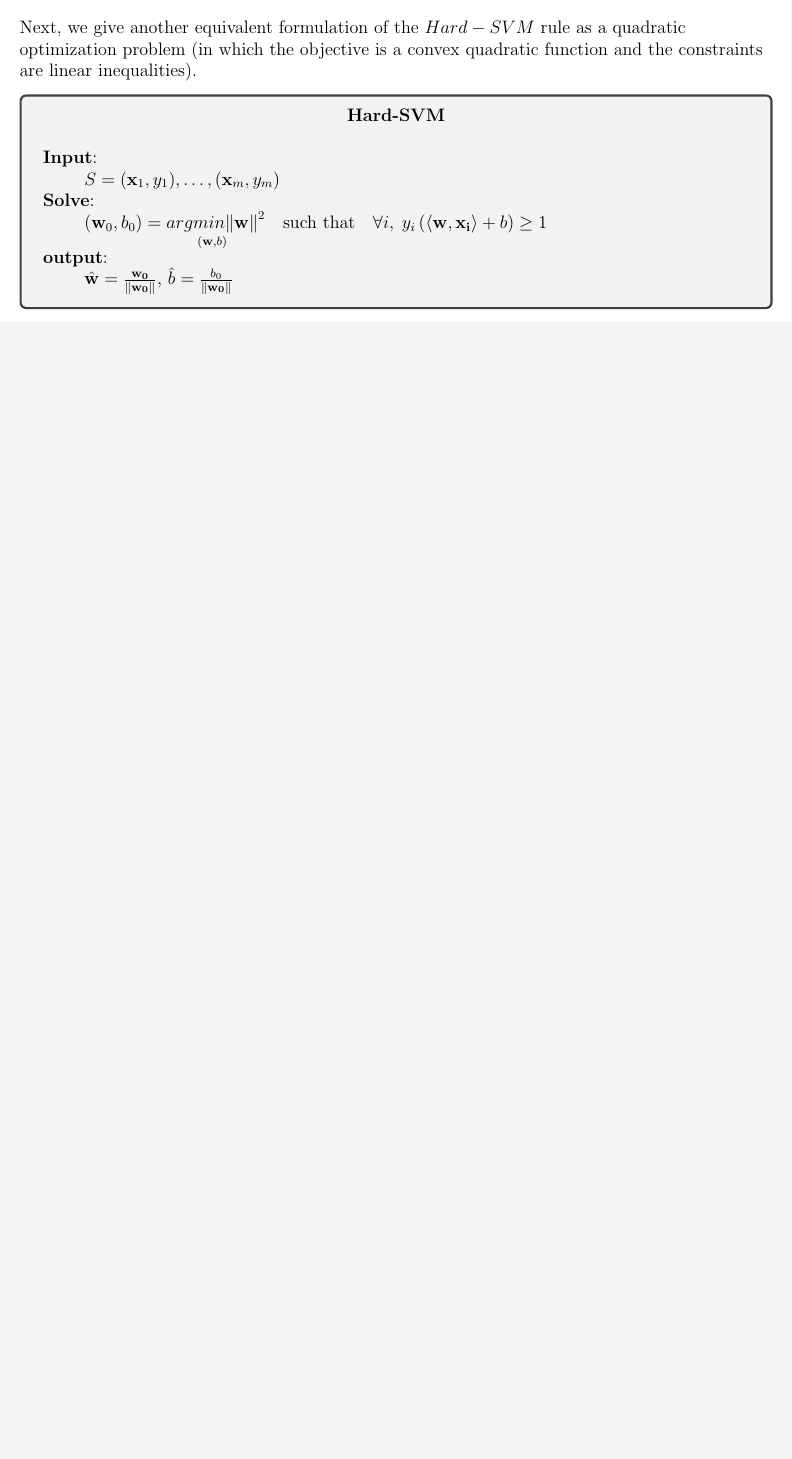
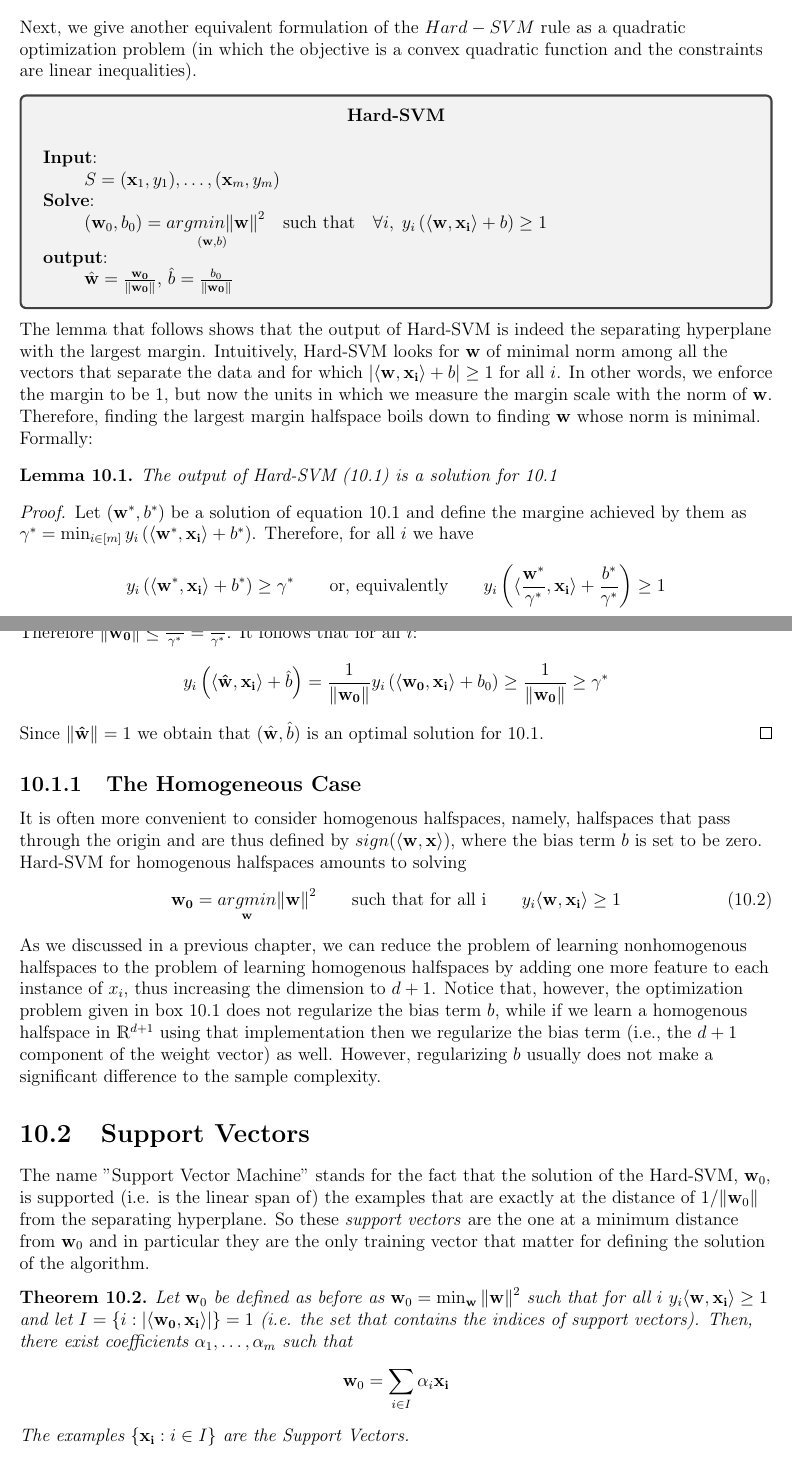
Before and after one commit to MattiaPujatti/Machine_Learning, a LaTeX thesis (machine_learning.tex): part of page 56 of 56 before the commit and two parts of pages 56 and 57 of 58 after it, the two joined at a grey line, cut so that both start at the same text, the shorter picture padded with empty space. Compiled offline with pdfLaTeX.

Commit message:
updated ch10

```diff
--- a/machine_learning.tex
+++ b/machine_learning.tex
@@ -1737,5 +1740,32 @@ Next, we give another equivalent formulation of the $Hard-SVM$ rule as a quadrat
 	\textbf{output}:\\
 	\-\ \qquad $\hat{\vb{w}}=\frac{\vb{w_0}}{\norm{\vb{w_0}}}$, $\hat{b} = \frac{b_0}{\norm{\vb{w_0}}}$
 
-	\label{box:SGD_for_risk}
+	\label{box:Hard_SVM}
 \end{tcolorbox}
+The lemma that follows shows that the output of Hard-SVM is indeed the separating hyperplane with the largest margin. Intuitively, Hard-SVM looks for $\vb{w}$ of minimal norm among all the vectors that separate the data and for which $\abs{\sprod{w}{x_i}+b}\geq 1$ for all $i$. In other words, we enforce the margin to be 1, but now the units in which we measure the margin scale with the norm of $\vb{w}$. Therefore, finding the largest margin halfspace boils down to finding $\vb{w}$ whose norm is minimal. Formally:
+\begin{lemma}
+	The output of Hard-SVM (\ref{box:Hard_SVM}) is a solution for \ref{eq:SVM}\\
+\end{lemma}
+\begin{proof}
+	Let $(\vb{w}^*,b^*)$ be a solution of equation \ref{eq:SVM} and define the margine achieved by them as $\gamma^*=\min_{i\in[m]}y_i\left(\sprod{w^*}{x_i}+b^*\right)$. Therefore, for all $i$ we have
+	\[ y_i\left(\sprod{w^*}{x_i}+b^*\right)\geq\gamma^* \qquad\text{or, equivalently}\qquad y_i\left(\sprod{\frac{w^*}{\gamma^*}}{x_i}+\frac{b^*}{\gamma^*}\right)\geq 1 \]
+	Hence, the pair $(\frac{\vb{w}^*}{\gamma^*},\frac{b^*}{\gamma^*})$ satisfies the conditions of the quadratic optimization problem (\ref{box:Hard_SVM}). Therefore $\norm{\vb{w_0}}\leq\frac{\vb{w}^*}{\gamma^*}=\frac{1}{\gamma^*}$. It follows that for all $i$:
+	\[ y_i\left(\sprod{\hat{w}}{x_i}+\hat{b}\right)=\frac{1}{\norm{\vb{w_0}}}y_i\left(\sprod{w_0}{x_i}+b_0\right)\geq\frac{1}{\norm{\vb{w_0}}}\geq\gamma^* \]
+	Since $\norm{\vb{\hat{w}}}=1$ we obtain that $(\hat{\vb{w}},\hat{b})$ is an optimal solution for \ref{eq:SVM}.
+\end{proof}
+
+\subsection{The Homogeneous Case}
+It is often more convenient to consider homogenous halfspaces, namely, halfspaces that pass through the origin and are thus defined by $sign(\sprod{w}{x})$, where the bias term $b$ is set to be zero. Hard-SVM for homogenous halfspaces amounts to solving
+\begin{equation}
+\vb{w_0}=\underset{\vb{w}}{argmin}\norm{\vb{w}}^2 \qquad\text{such that for all i}\qquad y_i\sprod{w}{x_i}\geq 1
+\label{eq:SVM_hom}
+\end{equation}
+As we discussed in a previous chapter, we can reduce the problem of learning nonhomogenous halfspaces to the problem of learning homogenous halfspaces by adding one more feature to each instance of $x_i$, thus increasing the dimension to $d+1$. Notice that, however, the optimization problem given in box \ref{box:Hard_SVM} does not regularize the bias term $b$, while if we learn a homogenous halfspace in $\mathds{R}^{d+1}$ using that implementation then we regularize the bias term (i.e., the $d+1$ component of the weight vector) as well. However, regularizing $b$ usually does not make a significant difference to the sample complexity.
+
+\section{Support Vectors}
+The name "Support Vector Machine" stands for the fact that the solution of the Hard-SVM, $\vb{w}_0$, is supported (i.e. is the linear span of) the examples that are exactly at the distance of $1/\norm{\vb{w}_0}$ from the separating hyperplane. So these \textit{support vectors} are the one at a minimum distance from $\vb{w}_0$ and in particular they are the only training vector that matter for defining the solution of the algorithm.\\
+\begin{theorem}
+	Let $\vb{w}_0$ be defined as before as $\vb{w}_0=\min_{\vb{w}}\norm{\vb{w}}^2$ such that for all $i$ $y_i\sprod{w}{x_i}\geq 1$ and let $I=\left\{i:\abs{\sprod{w_0}{x_i}}\right\}=1$ (i.e. the set that contains the indices of support vectors). Then, there exist coefficients $\alpha_1,\dots,\alpha_m$ such that
+	\[ \vb{w}_0=\sum_{i\in I}\alpha_i\vb{x_i} \]
+	The examples $\left\{\vb{x_i}:i\in I\right\}$ are the Support Vectors.
+\end{theorem}
```
Also changed, not shown: machine_learning.pdf, machine_learning.tex (24 more changed lines).
